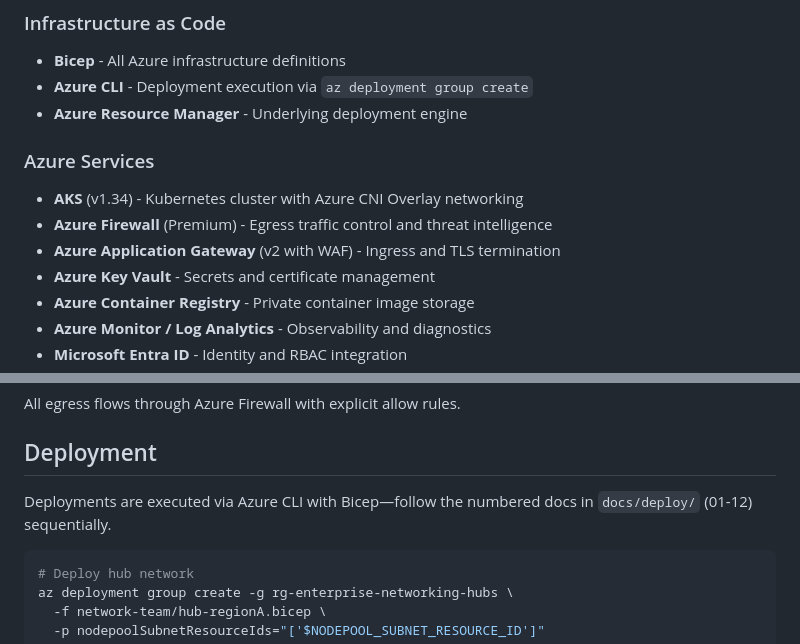
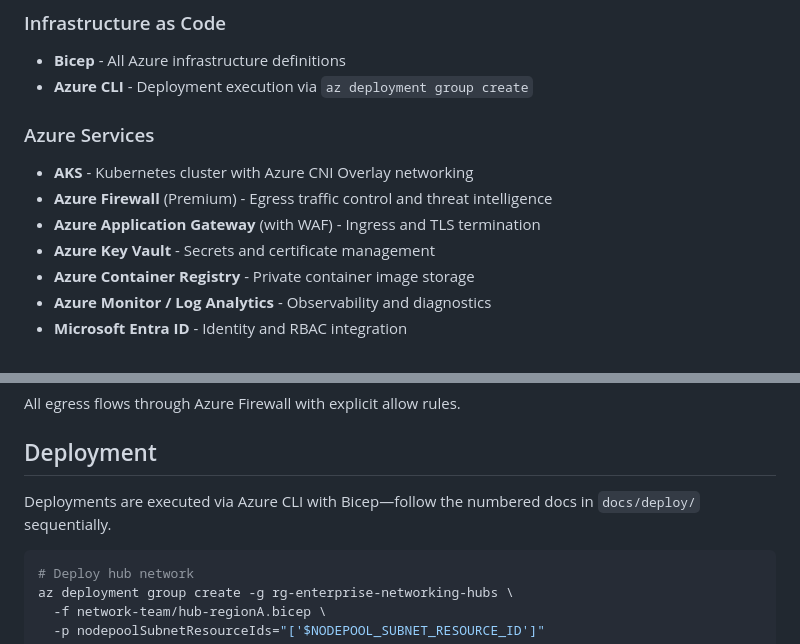
Before and after one commit to mspnp/aks-baseline, a Markdown page: .github/copilot-instructions.md, 2 parts joined by grey strips. Rendered like a GitHub page.

Commit message:
Address PR Feedback: improve instruction, remove versions, details not required
Co-authored-by: John Downs <john.downs@microsoft.com>

````diff
--- a/.github/copilot-instructions.md
+++ b/.github/copilot-instructions.md
@@ -8,13 +8,12 @@ This repository is the **reference implementation** for the [Azure Kubernetes Se
 
 - **Bicep** - All Azure infrastructure definitions
 - **Azure CLI** - Deployment execution via `az deployment group create`
-- **Azure Resource Manager** - Underlying deployment engine
 
 ### Azure Services
 
-- **AKS** (v1.34) - Kubernetes cluster with Azure CNI Overlay networking
+- **AKS** - Kubernetes cluster with Azure CNI Overlay networking
 - **Azure Firewall** (Premium) - Egress traffic control and threat intelligence
-- **Azure Application Gateway** (v2 with WAF) - Ingress and TLS termination
+- **Azure Application Gateway** (with WAF) - Ingress and TLS termination
 - **Azure Key Vault** - Secrets and certificate management
 - **Azure Container Registry** - Private container image storage
 - **Azure Monitor / Log Analytics** - Observability and diagnostics
@@ -73,7 +72,7 @@ All egress flows through Azure Firewall with explicit allow rules.
 
 ## Deployment
 
-Deployments are executed via Azure CLI with Bicep—follow the numbered docs in `docs/deploy/` (01-12) sequentially.
+Deployments are executed via Azure CLI with Bicep—follow the numbered docs in `docs/deploy/` sequentially.
 
 ```bash
 # Deploy hub network
````
